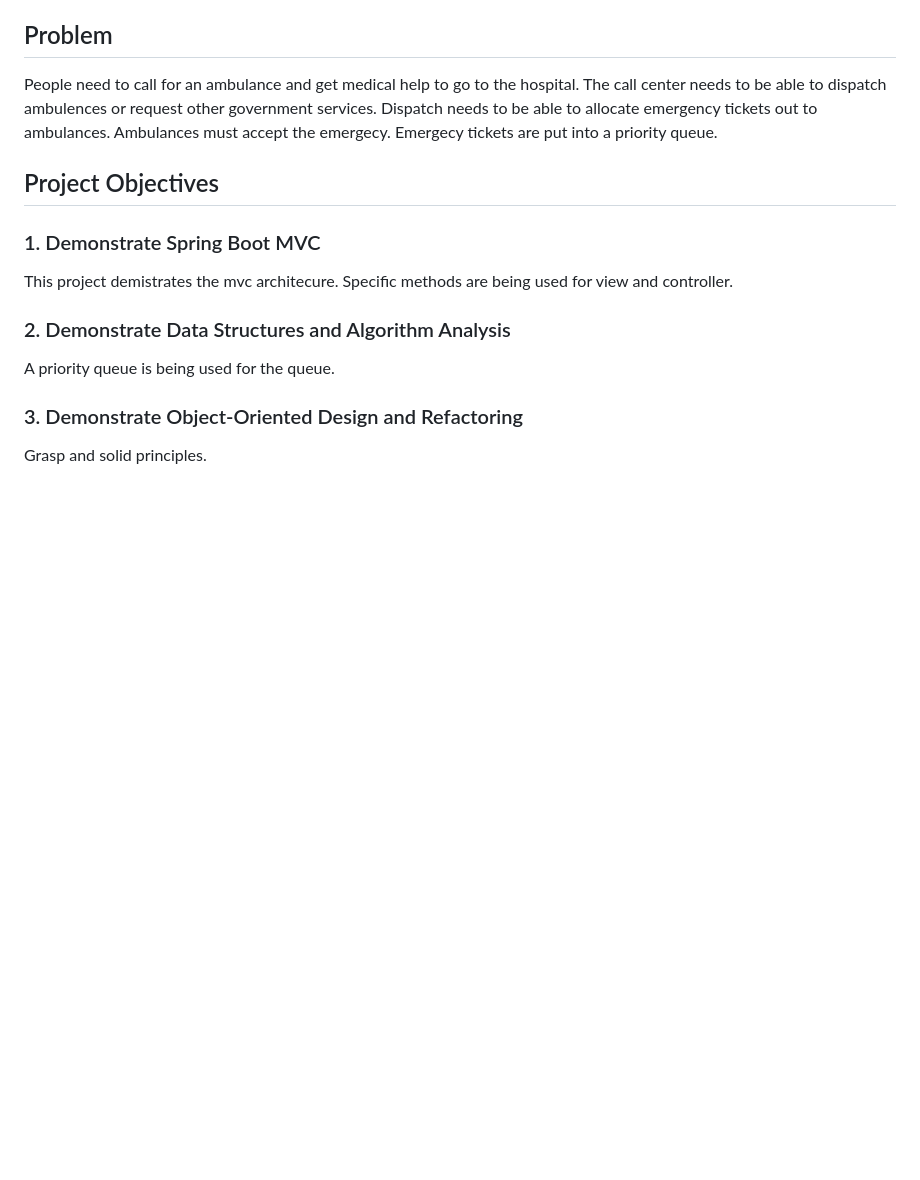
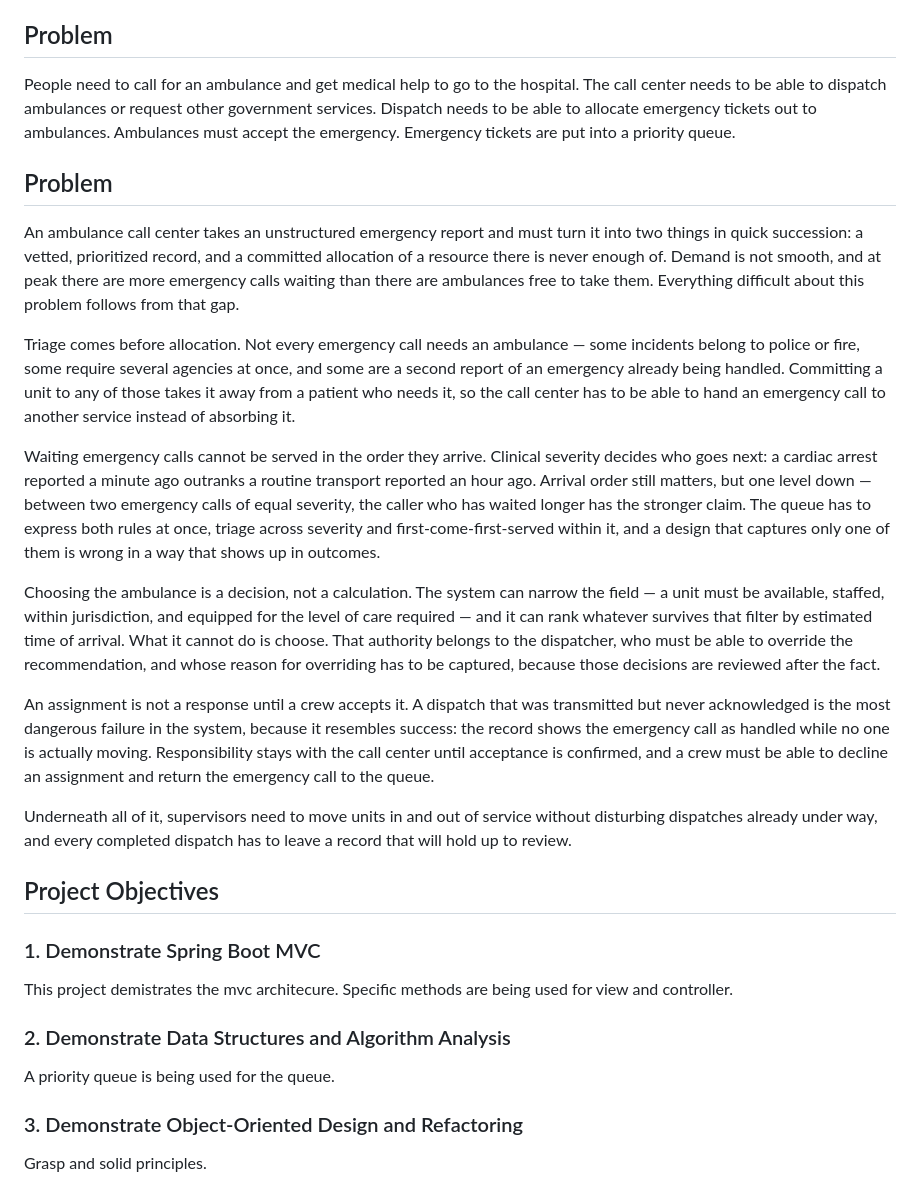
Before and after one commit to TheReal4m4d3u5/Dispatch, a Markdown page: README.md, the part around the change. GitHub-like rendering; blank space fills up the shorter version.

Commit message:
Enhance problem description in README
Expanded the problem section to detail the complexities of ambulance dispatching, triage, and resource allocation. Added context on the responsibilities of the call center and the importance of record-keeping in emergency response.

```diff
--- a/README.md
+++ b/README.md
@@ -12,9 +12,22 @@ This project demonstrates three things — Spring Boot MVC architecture, the Fac
 
 ## Problem
 
-People need to call for an ambulance and get medical help to go to the hospital. The call center needs to be able to dispatch ambulences or request other government services.
-Dispatch needs to be able to allocate emergency tickets out to ambulances. Ambulances must accept the emergecy. Emergecy tickets are put into a priority queue.
+People need to call for an ambulance and get medical help to go to the hospital. The call center needs to be able to dispatch ambulances or request other government services.
+Dispatch needs to be able to allocate emergency tickets out to ambulances. Ambulances must accept the emergency. Emergency tickets are put into a priority queue.
 
+## Problem
+
+An ambulance call center takes an unstructured emergency report and must turn it into two things in quick succession: a vetted, prioritized record, and a committed allocation of a resource there is never enough of. Demand is not smooth, and at peak there are more emergency calls waiting than there are ambulances free to take them. Everything difficult about this problem follows from that gap.
+
+Triage comes before allocation. Not every emergency call needs an ambulance — some incidents belong to police or fire, some require several agencies at once, and some are a second report of an emergency already being handled. Committing a unit to any of those takes it away from a patient who needs it, so the call center has to be able to hand an emergency call to another service instead of absorbing it.
+
+Waiting emergency calls cannot be served in the order they arrive. Clinical severity decides who goes next: a cardiac arrest reported a minute ago outranks a routine transport reported an hour ago. Arrival order still matters, but one level down — between two emergency calls of equal severity, the caller who has waited longer has the stronger claim. The queue has to express both rules at once, triage across severity and first-come-first-served within it, and a design that captures only one of them is wrong in a way that shows up in outcomes.
+
+Choosing the ambulance is a decision, not a calculation. The system can narrow the field — a unit must be available, staffed, within jurisdiction, and equipped for the level of care required — and it can rank whatever survives that filter by estimated time of arrival. What it cannot do is choose. That authority belongs to the dispatcher, who must be able to override the recommendation, and whose reason for overriding has to be captured, because those decisions are reviewed after the fact.
+
+An assignment is not a response until a crew accepts it. A dispatch that was transmitted but never acknowledged is the most dangerous failure in the system, because it resembles success: the record shows the emergency call as handled while no one is actually moving. Responsibility stays with the call center until acceptance is confirmed, and a crew must be able to decline an assignment and return the emergency call to the queue.
+
+Underneath all of it, supervisors need to move units in and out of service without disturbing dispatches already under way, and every completed dispatch has to leave a record that will hold up to review.
 
 
 ## Project Objectives
```
